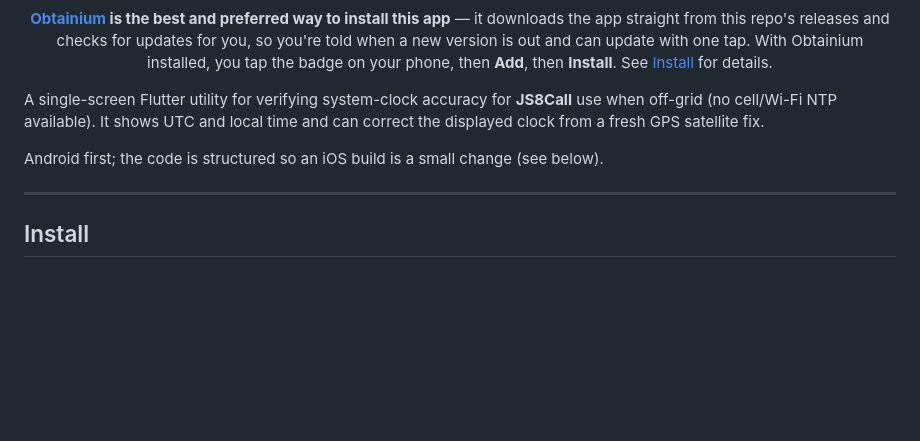
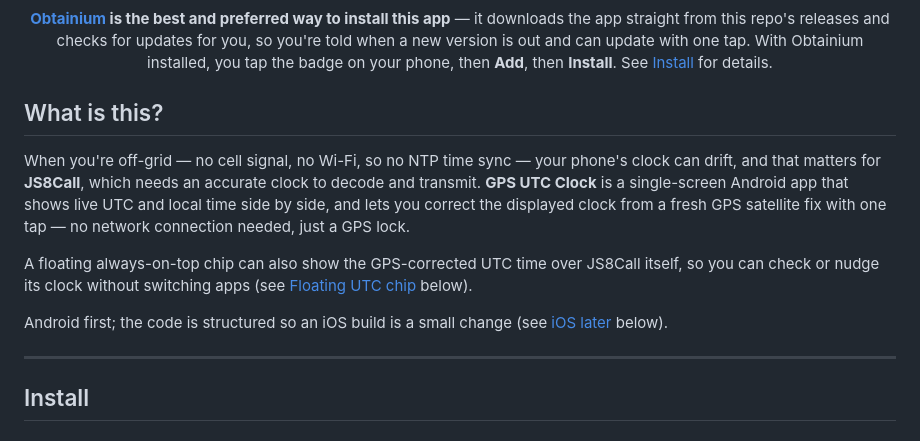
Before and after one commit to doodlecomms/gps_utc_clock, a Markdown page: README.md, the part around the change. Rendered like a GitHub page; blank space fills up the shorter version.

Commit message:
README: expand the intro into a What is this? section

```diff
--- a/README.md
+++ b/README.md
@@ -12,11 +12,21 @@ Don't have Obtainium yet? [Install it first](https://obtainium.imranr.dev), then
 
 </div>
 
-A single-screen Flutter utility for verifying system-clock accuracy for **JS8Call**
-use when off-grid (no cell/Wi-Fi NTP available). It shows UTC and local time and can
-correct the displayed clock from a fresh GPS satellite fix.
+## What is this?
 
-Android first; the code is structured so an iOS build is a small change (see below).
+When you're off-grid — no cell signal, no Wi-Fi, so no NTP time sync — your
+phone's clock can drift, and that matters for **JS8Call**, which needs an
+accurate clock to decode and transmit. **GPS UTC Clock** is a single-screen
+Android app that shows live UTC and local time side by side, and lets you
+correct the displayed clock from a fresh GPS satellite fix with one tap — no
+network connection needed, just a GPS lock.
+
+A floating always-on-top chip can also show the GPS-corrected UTC time over
+JS8Call itself, so you can check or nudge its clock without switching apps
+(see [Floating UTC chip](#floating-utc-chip-android) below).
+
+Android first; the code is structured so an iOS build is a small change
+(see [iOS later](#ios-later) below).
 
 ---
 
```
